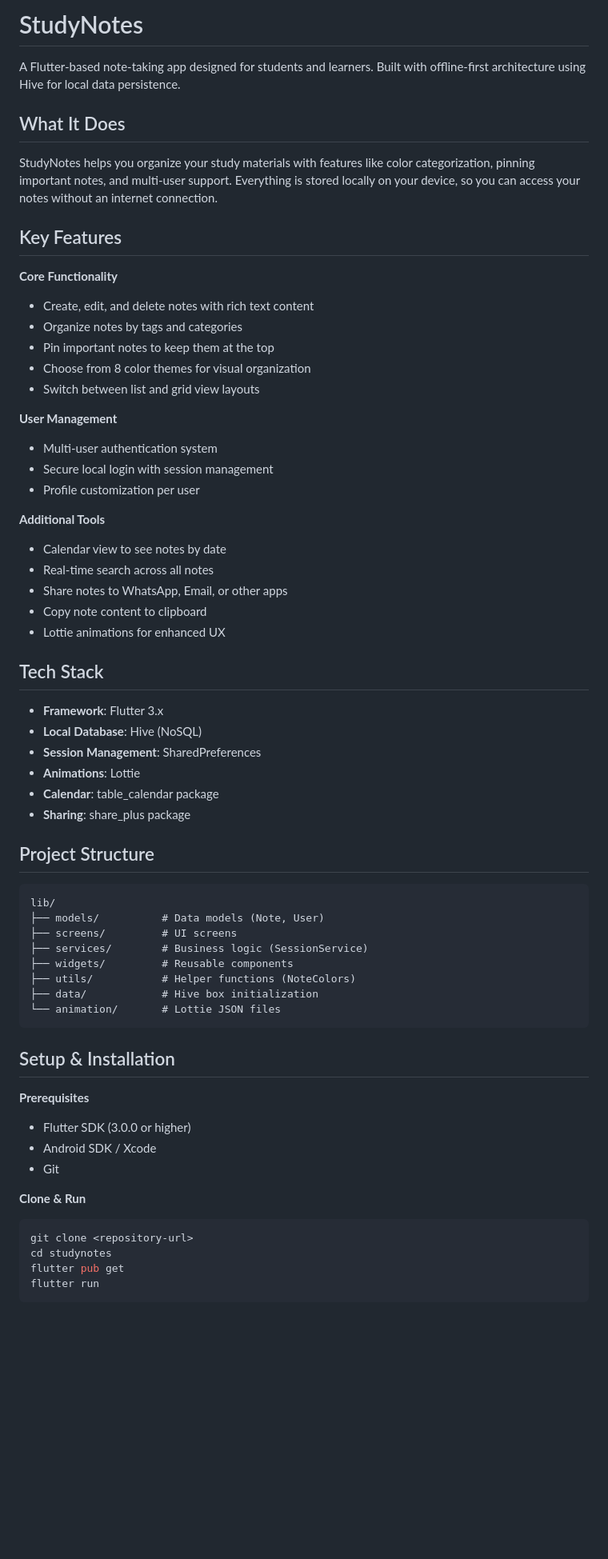
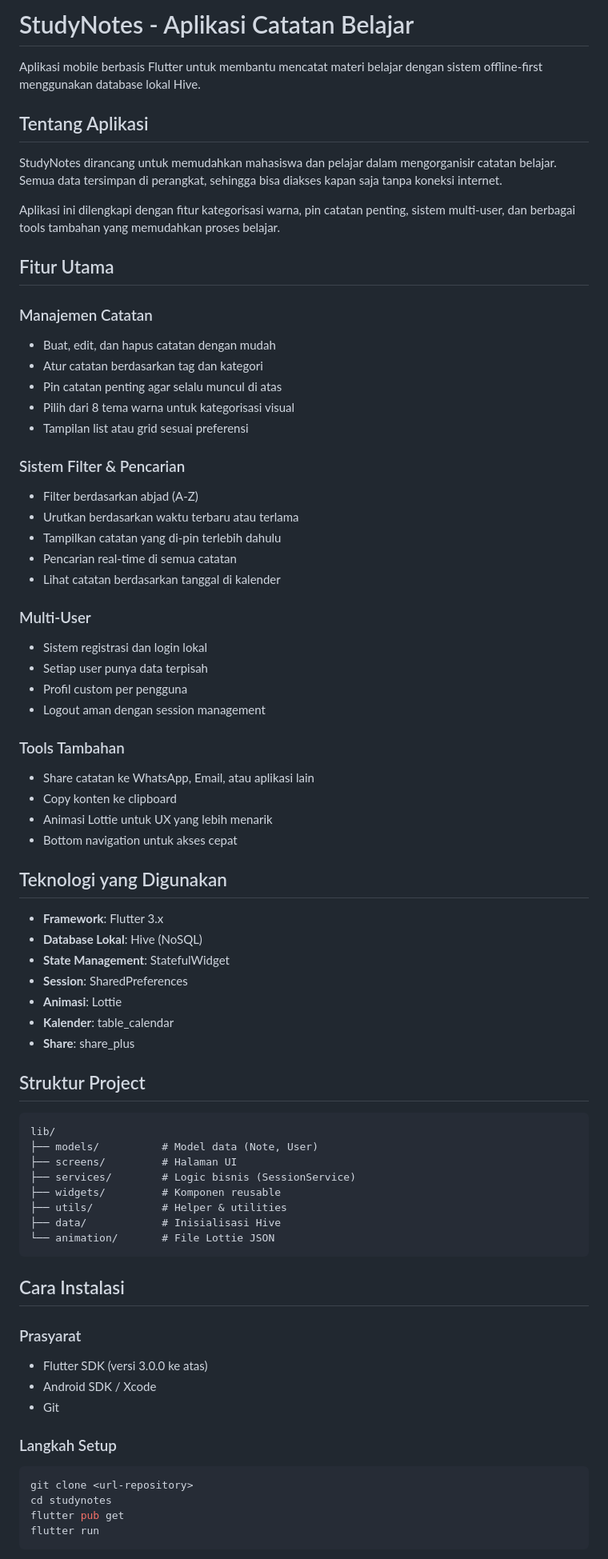
Before and after one commit to iRust7/uas-firqoh, a Markdown page: README.md, the part around one of its changes. Shown at 80% size. Rendered like a GitHub page; blank space fills up the shorter version.

Commit message:
initial commit 2.0 readme

````diff
--- a/README.md
+++ b/README.md
@@ -1,64 +1,74 @@
-# StudyNotes
+# StudyNotes - Aplikasi Catatan Belajar
 
-A Flutter-based note-taking app designed for students and learners. Built with offline-first architecture using Hive for local data persistence.
+Aplikasi mobile berbasis Flutter untuk membantu mencatat materi belajar dengan sistem offline-first menggunakan database lokal Hive.
 
-## What It Does
+## Tentang Aplikasi
 
-StudyNotes helps you organize your study materials with features like color categorization, pinning important notes, and multi-user support. Everything is stored locally on your device, so you can access your notes without an internet connection.
+StudyNotes dirancang untuk memudahkan mahasiswa dan pelajar dalam mengorganisir catatan belajar. Semua data tersimpan di perangkat, sehingga bisa diakses kapan saja tanpa koneksi internet.
 
-## Key Features
+Aplikasi ini dilengkapi dengan fitur kategorisasi warna, pin catatan penting, sistem multi-user, dan berbagai tools tambahan yang memudahkan proses belajar.
 
-**Core Functionality**
-- Create, edit, and delete notes with rich text content
-- Organize notes by tags and categories
-- Pin important notes to keep them at the top
-- Choose from 8 color themes for visual organization
-- Switch between list and grid view layouts
+## Fitur Utama
 
-**User Management**
-- Multi-user authentication system
-- Secure local login with session management
-- Profile customization per user
+### Manajemen Catatan
+- Buat, edit, dan hapus catatan dengan mudah
+- Atur catatan berdasarkan tag dan kategori
+- Pin catatan penting agar selalu muncul di atas
+- Pilih dari 8 tema warna untuk kategorisasi visual
+- Tampilan list atau grid sesuai preferensi
 
-**Additional Tools**
-- Calendar view to see notes by date
-- Real-time search across all notes
-- Share notes to WhatsApp, Email, or other apps
-- Copy note content to clipboard
-- Lottie animations for enhanced UX
+### Sistem Filter & Pencarian
+- Filter berdasarkan abjad (A-Z)
+- Urutkan berdasarkan waktu terbaru atau terlama
+- Tampilkan catatan yang di-pin terlebih dahulu
+- Pencarian real-time di semua catatan
+- Lihat catatan berdasarkan tanggal di kalender
 
-## Tech Stack
+### Multi-User
+- Sistem registrasi dan login lokal
+- Setiap user punya data terpisah
+- Profil custom per pengguna
+- Logout aman dengan session management
+
+### Tools Tambahan
+- Share catatan ke WhatsApp, Email, atau aplikasi lain
+- Copy konten ke clipboard
+- Animasi Lottie untuk UX yang lebih menarik
+- Bottom navigation untuk akses cepat
+
+## Teknologi yang Digunakan
 
 - **Framework**: Flutter 3.x
-- **Local Database**: Hive (NoSQL)
-- **Session Management**: SharedPreferences
-- **Animations**: Lottie
-- **Calendar**: table_calendar package
-- **Sharing**: share_plus package
+- **Database Lokal**: Hive (NoSQL)
+- **State Management**: StatefulWidget
+- **Session**: SharedPreferences
+- **Animasi**: Lottie
+- **Kalender**: table_calendar
+- **Share**: share_plus
 
-## Project Structure
+## Struktur Project
 
 ```
 lib/
-├── models/          # Data models (Note, User)
-├── screens/         # UI screens
-├── services/        # Business logic (SessionService)
-├── widgets/         # Reusable components
-├── utils/           # Helper functions (NoteColors)
-├── data/            # Hive box initialization
-└── animation/       # Lottie JSON files
+├── models/          # Model data (Note, User)
+├── screens/         # Halaman UI
+├── services/        # Logic bisnis (SessionService)
+├── widgets/         # Komponen reusable
+├── utils/           # Helper & utilities
+├── data/            # Inisialisasi Hive
+└── animation/       # File Lottie JSON
 ```
 
-## Setup & Installation
+## Cara Instalasi
 
-**Prerequisites**
-- Flutter SDK (3.0.0 or higher)
+### Prasyarat
+- Flutter SDK (versi 3.0.0 ke atas)
 - Android SDK / Xcode
 - Git
 
-**Clone & Run**
+### Langkah Setup
 ```bash
-git clone <repository-url>
+git clone <url-repository>
 cd studynotes
 flutter pub get
 flutter run
````
Also changed, not shown: other parts of README.md (+57 -39 lines).
